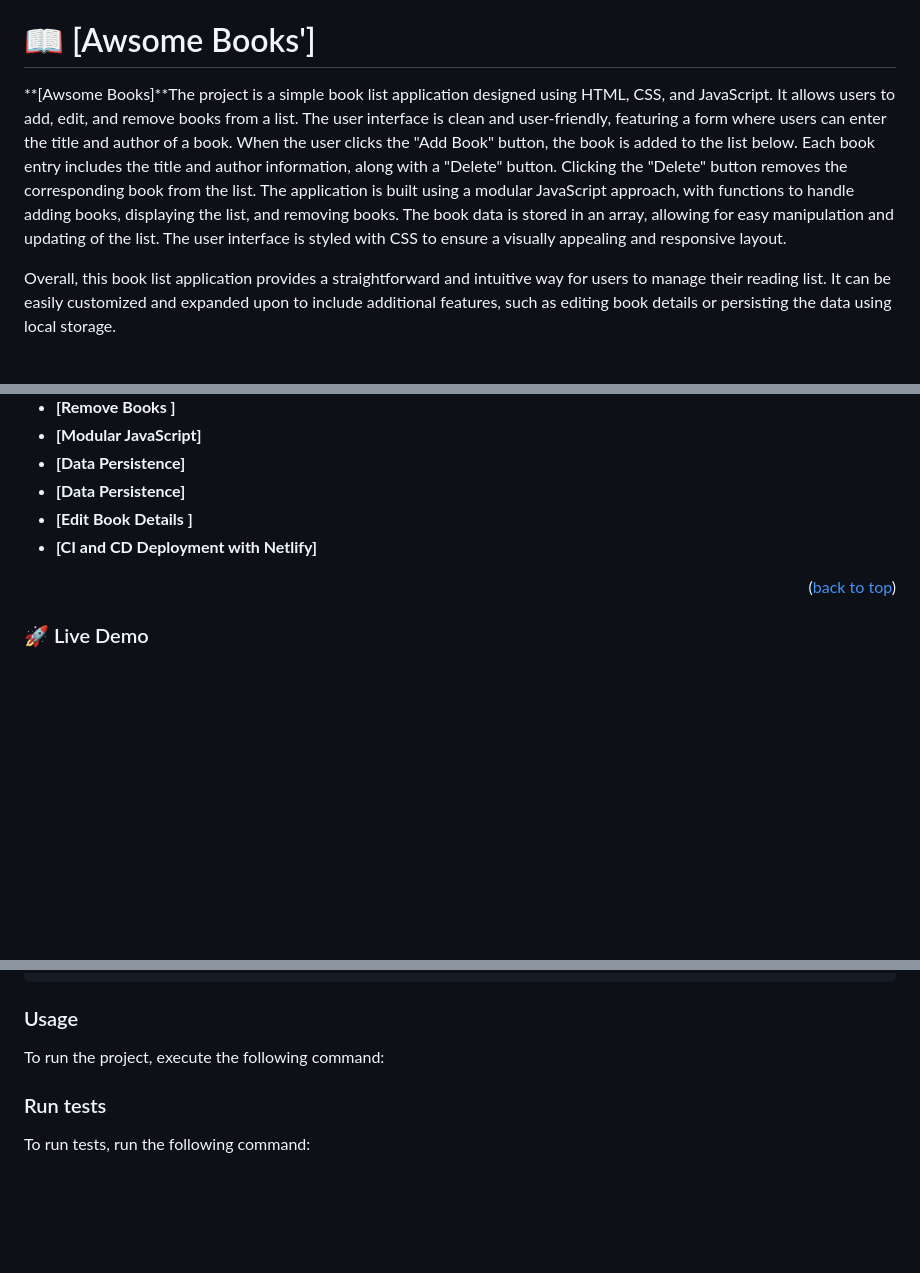
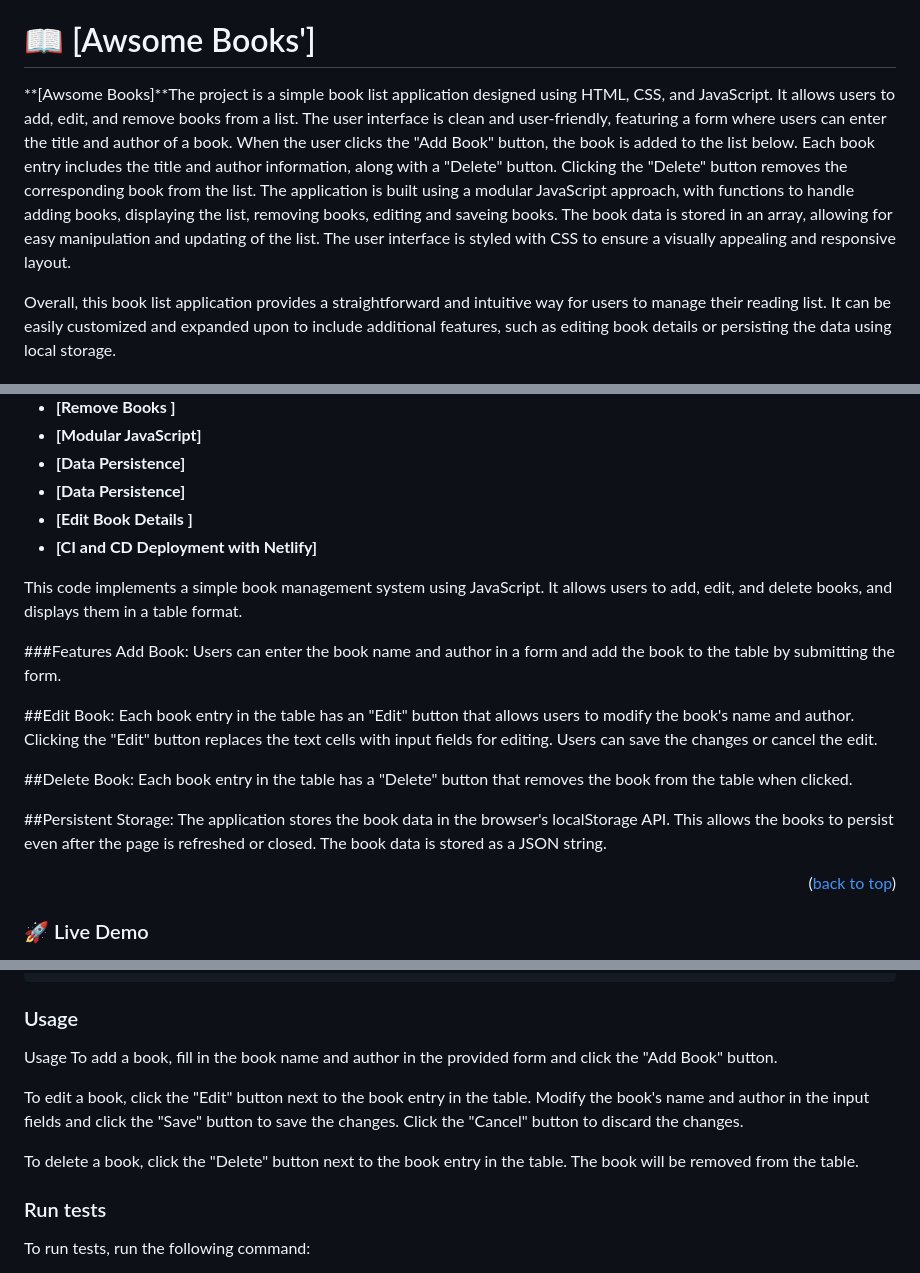
Before and after one commit to alyconr/awsome-books-2023, a Markdown page: README.md, 3 parts joined by grey strips. Rendered like a GitHub page; blank space fills up the shorter version.

Commit message:
:memo: Update documentation

```diff
--- a/README.md
+++ b/README.md
@@ -42,7 +42,7 @@
 
 # 📖 [Awsome Books'] <a name="about-project"></a>
 
-  **[Awsome Books]**The project is a simple book list application designed using HTML, CSS, and JavaScript. It allows users to add, edit, and remove books from a list. The user interface is clean and user-friendly, featuring a form where users can enter the title and author of a book. When the user clicks the "Add Book" button, the book is added to the list below. Each book entry includes the title and author information, along with a "Delete" button. Clicking the "Delete" button removes the corresponding book from the list. The application is built using a modular JavaScript approach, with functions to handle adding books, displaying the list, and removing books. The book data is stored in an array, allowing for easy manipulation and updating of the list. The user interface is styled with CSS to ensure a visually appealing and responsive layout.
+  **[Awsome Books]**The project is a simple book list application designed using HTML, CSS, and JavaScript. It allows users to add, edit, and remove books from a list. The user interface is clean and user-friendly, featuring a form where users can enter the title and author of a book. When the user clicks the "Add Book" button, the book is added to the list below. Each book entry includes the title and author information, along with a "Delete" button. Clicking the "Delete" button removes the corresponding book from the list. The application is built using a modular JavaScript approach, with functions to handle adding books, displaying the list, removing books, editing and saveing books. The book data is stored in an array, allowing for easy manipulation and updating of the list. The user interface is styled with CSS to ensure a visually appealing and responsive layout.
 
 Overall, this book list application provides a straightforward and intuitive way for users to manage their reading list. It can be easily customized and expanded upon to include additional features, such as editing book details or persisting the data using local storage.
 
@@ -103,6 +103,19 @@ Overall, this book list application provides a straightforward and intuitive way
 - **[Data Persistence]**
 - **[Edit Book Details ]**
 - **[CI and CD Deployment with Netlify]**
+
+This code implements a simple book management system using JavaScript. It allows users to add, edit, and delete books, and displays them in a table format.
+
+###Features
+Add Book: Users can enter the book name and author in a form and add the book to the table by submitting the form.
+
+##Edit Book: Each book entry in the table has an "Edit" button that allows users to modify the book's name and author. Clicking the "Edit" button replaces the text cells with input fields for editing. Users can save the changes or cancel the edit.
+
+##Delete Book: Each book entry in the table has a "Delete" button that removes the book from the table when clicked.
+
+##Persistent Storage: The application stores the book data in the browser's localStorage API. This allows the books to persist even after the page is refreshed or closed. The book data is stored as a JSON string.
+
+
 
 <p align="right">(<a href="#readme-top">back to top</a>)</p>
 
@@ -178,7 +191,12 @@ Eslint
 
 ### Usage
 
-To run the project, execute the following command:
+Usage
+To add a book, fill in the book name and author in the provided form and click the "Add Book" button.
+
+To edit a book, click the "Edit" button next to the book entry in the table. Modify the book's name and author in the input fields and click the "Save" button to save the changes. Click the "Cancel" button to discard the changes.
+
+To delete a book, click the "Delete" button next to the book entry in the table. The book will be removed from the table.
 
 
 
```
